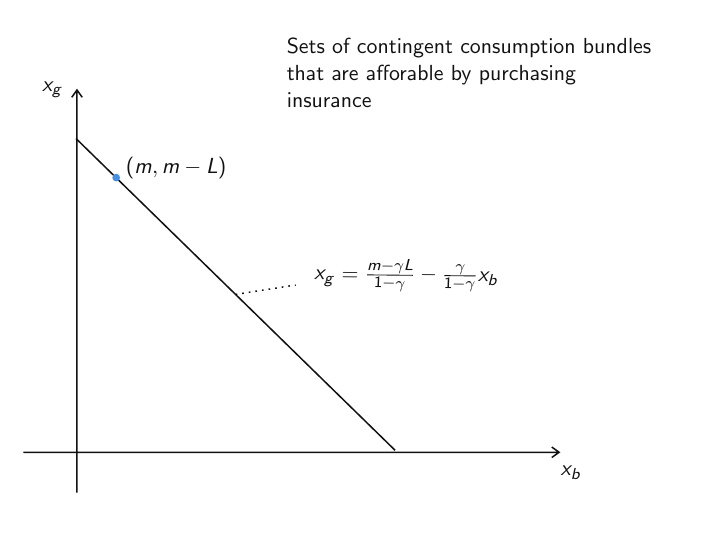
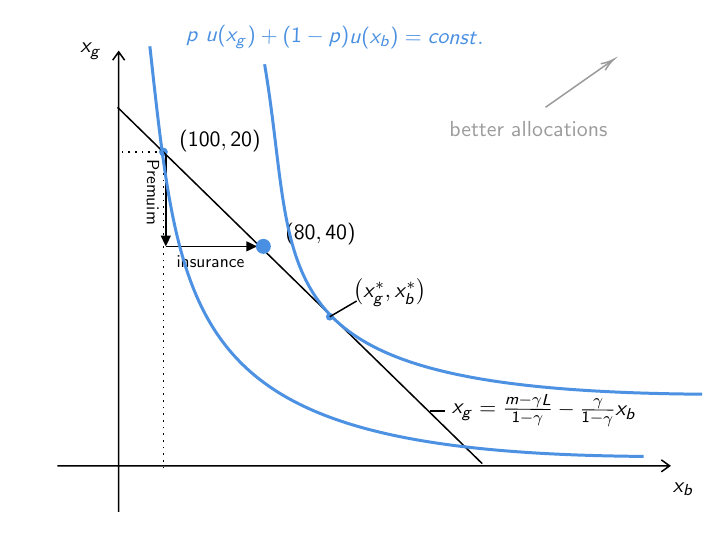
Before and after one commit to peteawag/ECO00001I-A-Microeconomics-II-2019, LaTeX slides (img/fig_insurance/fig_insurance.tex): the whole page before the commit and page 12 of 12 after it. Compiled offline with pdfLaTeX.

Commit message:
2019-10-28

```diff
--- a/img/fig_insurance/fig_insurance.tex
+++ b/img/fig_insurance/fig_insurance.tex
@@ -1,6 +1,4 @@
 \documentclass[11pt]{beamer}
-\usetheme{simple}
-\setbeamertemplate{footline}{}
 \usepackage{tikz}
 \usepackage{sansmathaccent}
 \pdfmapfile{+sansmathaccent.map}
@@ -14,32 +12,87 @@
 
 \tikzset{every picture/.style={line width=0.75pt}} %set default line width to 0.75pt
 
-\begin{tikzpicture}[x=0.75pt,y=0.75pt,yscale=-.7,xscale=.7]
+\begin{tikzpicture}[x=0.75pt,y=0.75pt,yscale=-.8,xscale=.8]
 %uncomment if require: \path (0,443); %set diagram left start at 0, and has height of 443
+
+
+
 
 %Shape: Axis 2D [id:dp3991482376662687]
 \draw  (74,382.93) -- (586.09,382.93)(125.21,36.6) -- (125.21,421.41) (579.09,377.93) -- (586.09,382.93) -- (579.09,387.93) (120.21,43.6) -- (125.21,36.6) -- (130.21,43.6)  ;
-%Straight Lines [id:da1654344051931811]
-\draw [line width=0.75]    (124.28,83.03) -- (429.28,381.03) ;
+
+% Text Node
+\draw (597.35,402.33) node   {$x_{b}$};
+\draw (102,36) node   {$x_{g}$};
 
 
 %Shape: Circle [id:dp6490632364348066]
+\pause \draw (210,111) node   {$(100,20)$};
 \draw  [draw opacity=0][fill={rgb, 255:red, 74; green, 144; blue, 226 }  ,fill opacity=1 ] (158.97,120.35) .. controls (158.97,118.32) and (160.61,116.67) .. (162.65,116.67) .. controls (164.68,116.67) and (166.33,118.32) .. (166.33,120.35) .. controls (166.33,122.39) and (164.68,124.03) .. (162.65,124.03) .. controls (160.61,124.03) and (158.97,122.39) .. (158.97,120.35) -- cycle ;
+
+
+
+%
+\pause\draw  [dash pattern={on 0.84pt off 2.51pt}]  (162.65,120.35) -- (126,120.35) ;
+\draw  [dash pattern={on 0.84pt off 2.51pt}]  (162.65,385) -- (162.65,120.35) ;
+
+%Budget line
+\pause \draw [line width=0.75]    (124.28,83.03) -- (429.28,381.03) ;
+
+
+%Straight Lines [id:da930084692372751]
+\draw    (164.65,199.35) -- (239,199.35) ;
+\draw [shift={(241,199.35)}, rotate = 180] [fill={rgb, 255:red, 0; green, 0; blue, 0 }  ][line width=0.75]  [draw opacity=0] (8.93,-4.29) -- (0,0) -- (8.93,4.29) -- cycle    ;
+
+%Straight Lines [id:da2600137520742203]
+\draw    (164.65,123) -- (164.65,197.35) ;
+\draw [shift={(164.65,199.35)}, rotate = 270] [fill={rgb, 255:red, 0; green, 0; blue, 0 }  ][line width=0.75]  [draw opacity=0] (8.93,-4.29) -- (0,0) -- (8.93,4.29) -- cycle    ;
+
+%Shape: Circle [id:dp5654201518881203]
+\draw  [draw opacity=0][fill={rgb, 255:red, 74; green, 144; blue, 226 }  ,fill opacity=1 ] (240,199.35) .. controls (240,195.89) and (242.8,193.09) .. (246.26,193.09) .. controls (249.72,193.09) and (252.52,195.89) .. (252.52,199.35) .. controls (252.52,202.81) and (249.72,205.61) .. (246.26,205.61) .. controls (242.8,205.61) and (240,202.81) .. (240,199.35) -- cycle ;
+
+% Text Node
+\draw (202,212) node [scale=0.8] [align=left] {insurance};
+% Text Node
+\draw (154,154) node [scale=0.8,rotate=-90.27] [align=left] {Premuim};
+% Text Node
+\draw (294,189) node   {$(80,40)$};
+
+
+%IC Curve
+\pause \draw [color={rgb, 255:red, 74; green, 144; blue, 226 }  ,draw opacity=0.99 ][line width=1.5]    (151.3,32) .. controls (178.3,276) and (182.28,372.03) .. (564.28,375.03) ;
+
+\draw [color={rgb, 255:red, 74; green, 144; blue, 226 }  ,draw opacity=0.99 ][line width=1.5]    (247.28,47.03) .. controls (278.28,231.03) and (231.3,320) .. (613.3,323) ;
+
+%Better direction
+\draw [color={rgb, 255:red, 155; green, 155; blue, 155 }  ,draw opacity=1 ]   (482.3,83) -- (537.66,44.15) ;
+\draw [shift={(539.3,43)}, rotate = 504.94] [color={rgb, 255:red, 155; green, 155; blue, 155 }  ,draw opacity=1 ][line width=0.75]    (10.93,-3.29) .. controls (6.95,-1.4) and (3.31,-0.3) .. (0,0) .. controls (3.31,0.3) and (6.95,1.4) .. (10.93,3.29)   ;
+
+
+
+%Shape: Circle [id:dp5978063302390677]
+\pause\draw  [draw opacity=0][fill={rgb, 255:red, 74; green, 144; blue, 226 }  ,fill opacity=1 ] (298.56,258.18) .. controls (298.56,256.38) and (300.02,254.93) .. (301.82,254.93) .. controls (303.62,254.93) and (305.07,256.38) .. (305.07,258.18) .. controls (305.07,259.98) and (303.62,261.44) .. (301.82,261.44) .. controls (300.02,261.44) and (298.56,259.98) .. (298.56,258.18) -- cycle ;
 %Straight Lines [id:da8727541988151988]
-\draw  [dash pattern={on 0.84pt off 2.51pt}]  (276.78,232.03) -- (334.28,223.03) ;
+\pause\draw    (385.28,337.03) -- (398.28,337.03) ;
+
+
+%Straight Lines [id:da7889466398132292]
+\pause\draw    (301.82,258.18) -- (324.28,245.03) ;
+
 
 
 
 % Text Node
-\draw (597.35,402.33) node   {$x_{b}$};
+\pause\draw (468,101) node  [align=left] {\textcolor[rgb]{0.61,0.61,0.61}{better allocations}};
 % Text Node
-\draw (220,111) node   {$( m,m-L)$};
+\pause\draw (481,336) node [rotate=-0.56,xslant=0.03]  {$x_{g} =\frac{m-\gamma L}{1-\gamma } -\frac{\gamma }{1-\gamma } x_{b}$};
 % Text Node
-\draw (102,36) node   {$x_{g}$};
+\pause\draw (306,25) node [color={rgb, 255:red, 74; green, 144; blue, 226 }  ,opacity=1 ,rotate=-0.56,xslant=0.03]  {$p\ u( x_{g}) +( 1-p) u( x_{b}) =const.$};
 % Text Node
-\draw (440,214) node [rotate=-0.56,xslant=0.03]  {$x_{g} =\frac{m-\gamma L}{1-\gamma } -\frac{\gamma }{1-\gamma } x_{b}$};
-% Text Node
-\draw (500,20) node  [align=left] { Sets of contingent consumption bundles\\  that are afforable by purchasing \\ insurance};
+\pause\draw (352,238) node   {$\left( x^{*}_{g} ,x^{*}_{b}\right)$};
+
+
 \end{tikzpicture}
+
 \end{frame}
 \end{document}
```
Also changed, not shown: img/fig_insurance/fig_insurance.pdf, img/insurance/Slide1.png, img/insurance/Slide2.png, img/insurance/Slide3.png, img/insurance/Slide4.png, img/insurance/Slide5.png, img/insurance/Slide6.png, img/insurance/Slide7.png, img/insurance/Slide8.png (added), 7 other files.
